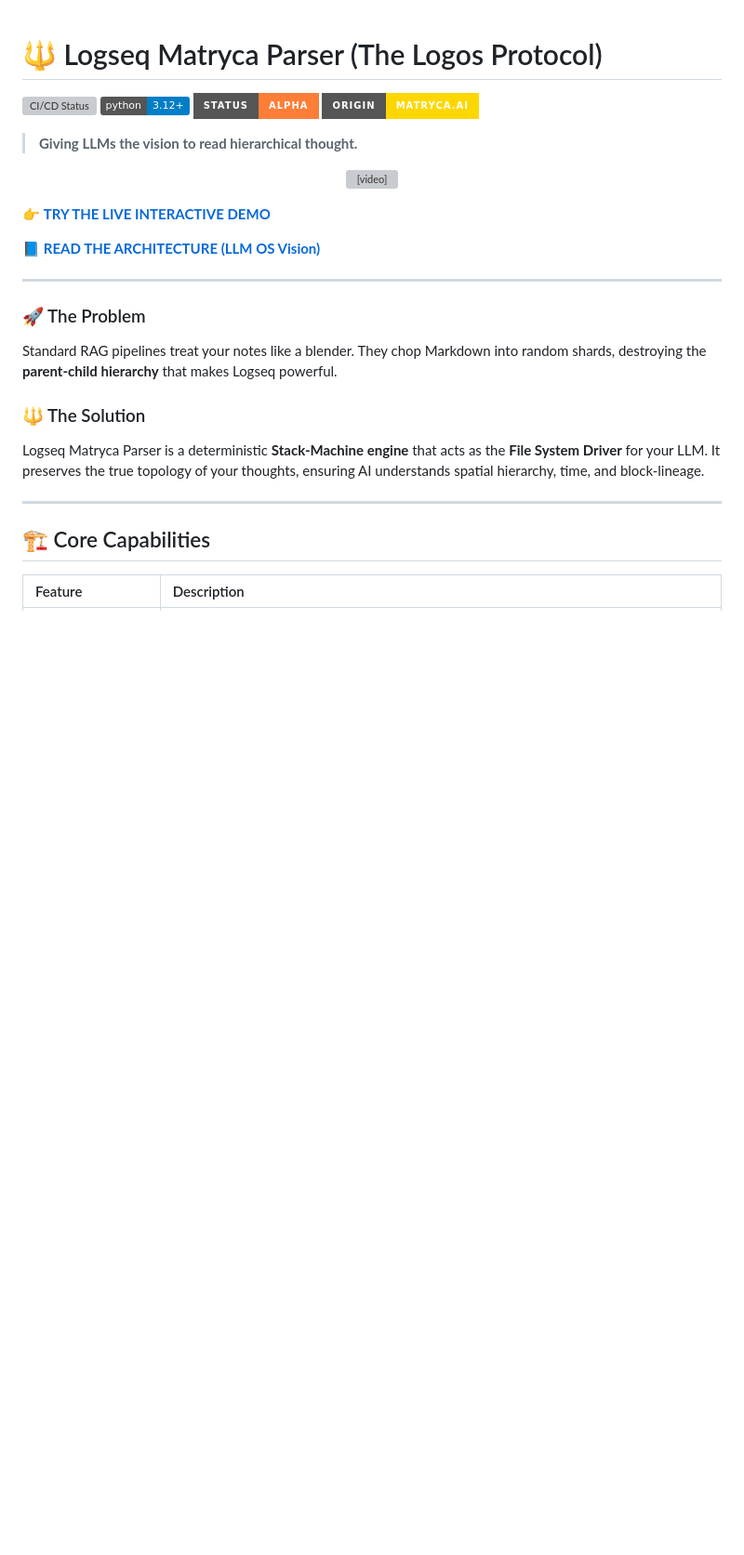
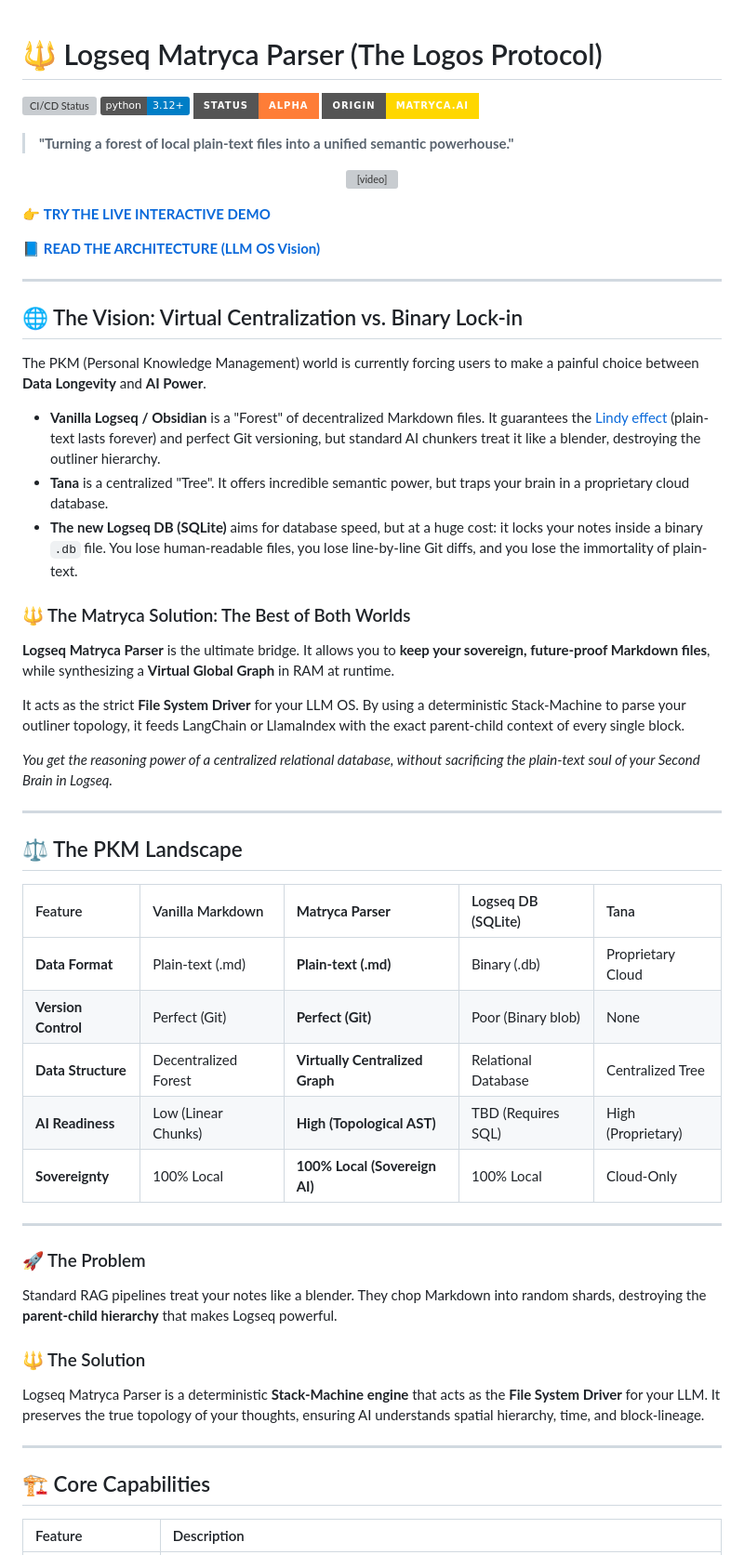
Before and after one commit to MarcoPorcellato/logseq-matryca-parser, a Markdown page: README.md, the part around the change. Shown at 93% size. Drawn GitHub-style; badges without logos; blank space fills up the shorter version; grey boxes are pictures that could not be loaded.

Commit message:
Enhance README with PKM landscape, forest and tree analogy and Matryca solution
Expanded the README to explain the PKM landscape and introduce the Matryca solution, highlighting the benefits of maintaining plain-text files while leveraging AI capabilities.

```diff
--- a/README.md
+++ b/README.md
@@ -5,7 +5,7 @@
 [![Status: Alpha](https://img.shields.io/badge/Status-Alpha-orange?style=for-the-badge)](#)
 ![Origin: Matryca.ai](https://img.shields.io/badge/Origin-Matryca.ai-gold?style=for-the-badge)
 
-> **Giving LLMs the vision to read hierarchical thought.**
+> **"Turning a forest of local plain-text files into a unified semantic powerhouse."**
 
 <p align="center">
   <video src="https://github.com/user-attachments/assets/24f73c6d-3eca-4adb-8442-981f2ba4cccd" autoplay loop muted playsinline width="800"></video>
@@ -14,6 +14,35 @@
 [👉 **TRY THE LIVE INTERACTIVE DEMO**](https://MarcoPorcellato.github.io/logseq-matryca-parser/)
 
 [📘 **READ THE ARCHITECTURE (LLM OS Vision)**](docs/ARCHITECTURE.md)
+
+---
+
+## 🌐 The Vision: Virtual Centralization vs. Binary Lock-in
+
+The PKM (Personal Knowledge Management) world is currently forcing users to make a painful choice between **Data Longevity** and **AI Power**.
+
+* **Vanilla Logseq / Obsidian** is a "Forest" of decentralized Markdown files. It guarantees the [Lindy effect](https://en.wikipedia.org/wiki/Lindy_effect) (plain-text lasts forever) and perfect Git versioning, but standard AI chunkers treat it like a blender, destroying the outliner hierarchy.
+* **Tana** is a centralized "Tree". It offers incredible semantic power, but traps your brain in a proprietary cloud database.
+* **The new Logseq DB (SQLite)** aims for database speed, but at a huge cost: it locks your notes inside a binary `.db` file. You lose human-readable files, you lose line-by-line Git diffs, and you lose the immortality of plain-text.
+
+### 🔱 The Matryca Solution: The Best of Both Worlds
+**Logseq Matryca Parser** is the ultimate bridge. It allows you to **keep your sovereign, future-proof Markdown files**, while synthesizing a **Virtual Global Graph** in RAM at runtime.
+
+It acts as the strict **File System Driver** for your LLM OS. By using a deterministic Stack-Machine to parse your outliner topology, it feeds LangChain or LlamaIndex with the exact parent-child context of every single block.
+
+*You get the reasoning power of a centralized relational database, without sacrificing the plain-text soul of your Second Brain in Logseq.*
+
+---
+
+## ⚖️ The PKM Landscape
+
+| Feature | Vanilla Markdown | **Matryca Parser** | Logseq DB (SQLite) | Tana |
+| :--- | :--- | :--- | :--- | :--- |
+| **Data Format** | Plain-text (.md) | **Plain-text (.md)** | Binary (.db) | Proprietary Cloud |
+| **Version Control** | Perfect (Git) | **Perfect (Git)** | Poor (Binary blob) | None |
+| **Data Structure** | Decentralized Forest | **Virtually Centralized Graph** | Relational Database | Centralized Tree |
+| **AI Readiness** | Low (Linear Chunks) | **High (Topological AST)** | TBD (Requires SQL) | High (Proprietary) |
+| **Sovereignty** | 100% Local | **100% Local (Sovereign AI)** | 100% Local | Cloud-Only |
 
 ---
 
```
